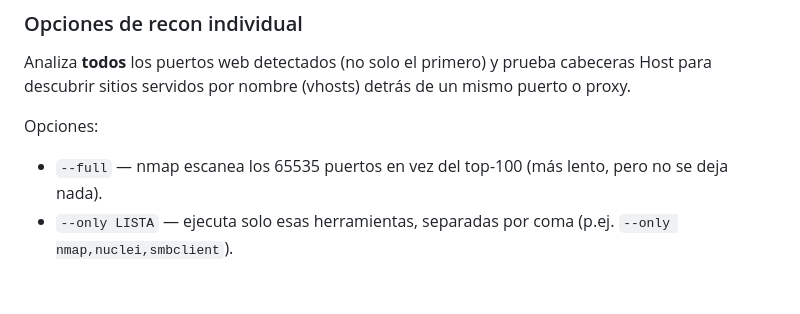
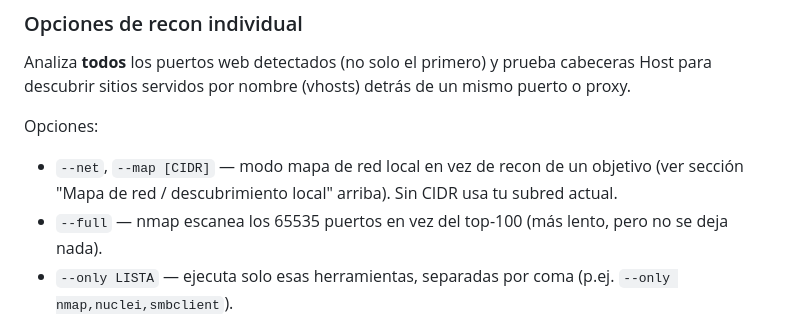
Before and after one commit to Tara7ara/TaraScan, a Markdown page: README.md, the part around the change. Drawn GitHub-style; blank space fills up the shorter version.

Commit message:
Readme actualizado con la herramienta --net/--map)

```diff
--- a/README.md
+++ b/README.md
@@ -78,6 +78,7 @@ Analiza **todos** los puertos web detectados (no solo el primero) y prueba cabec
 
 Opciones:
 
+- `--net`, `--map [CIDR]` — modo mapa de red local en vez de recon de un objetivo (ver sección "Mapa de red / descubrimiento local" arriba). Sin CIDR usa tu subred actual.
 - `--full` — nmap escanea los 65535 puertos en vez del top-100 (más lento, pero no se deja nada).
 - `--only LISTA` — ejecuta solo esas herramientas, separadas por coma (p.ej. `--only nmap,nuclei,smbclient`).
 - `--skip LISTA` — omite esas herramientas (p.ej. `--skip nuclei,nikto`).
```
